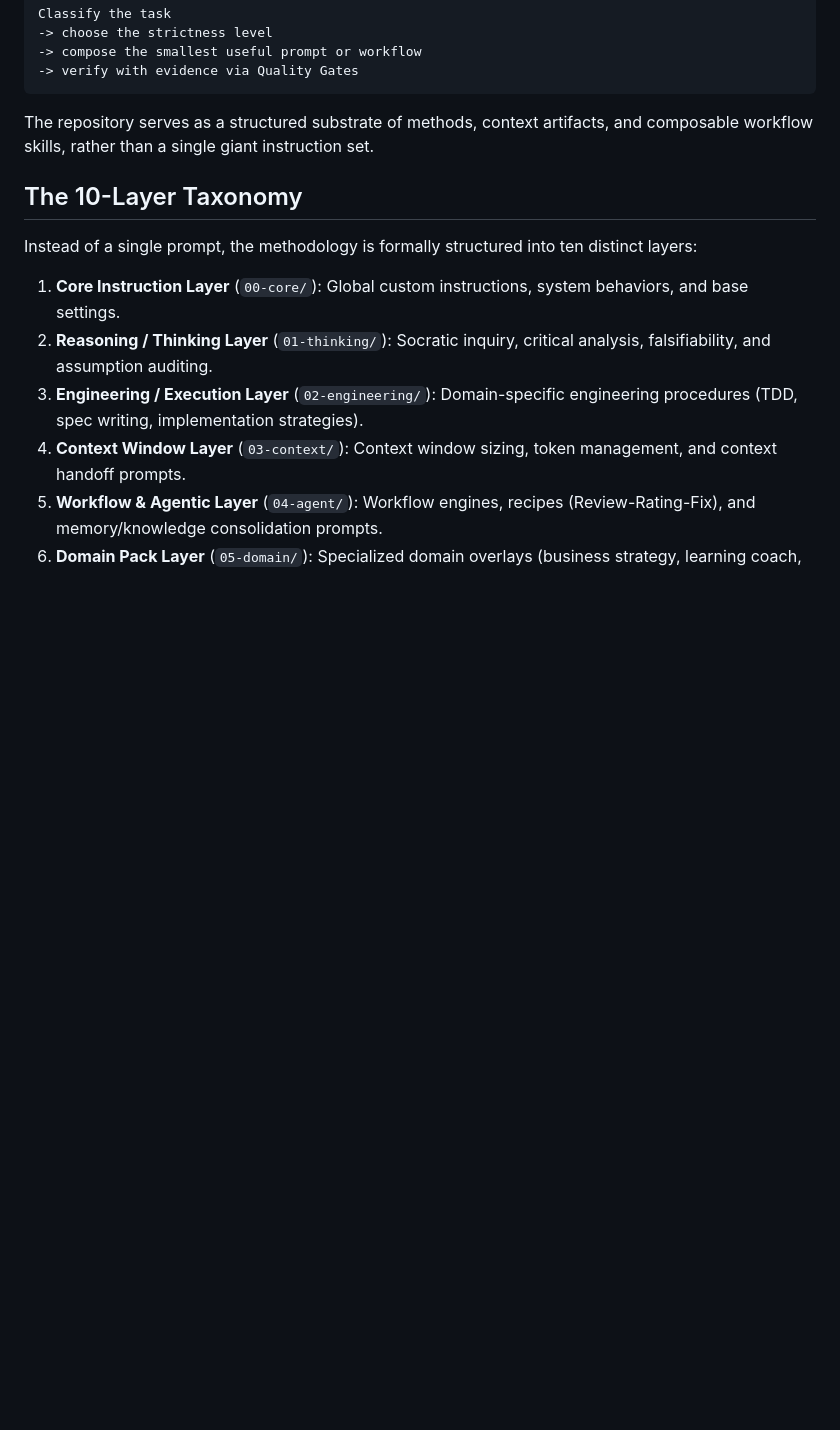
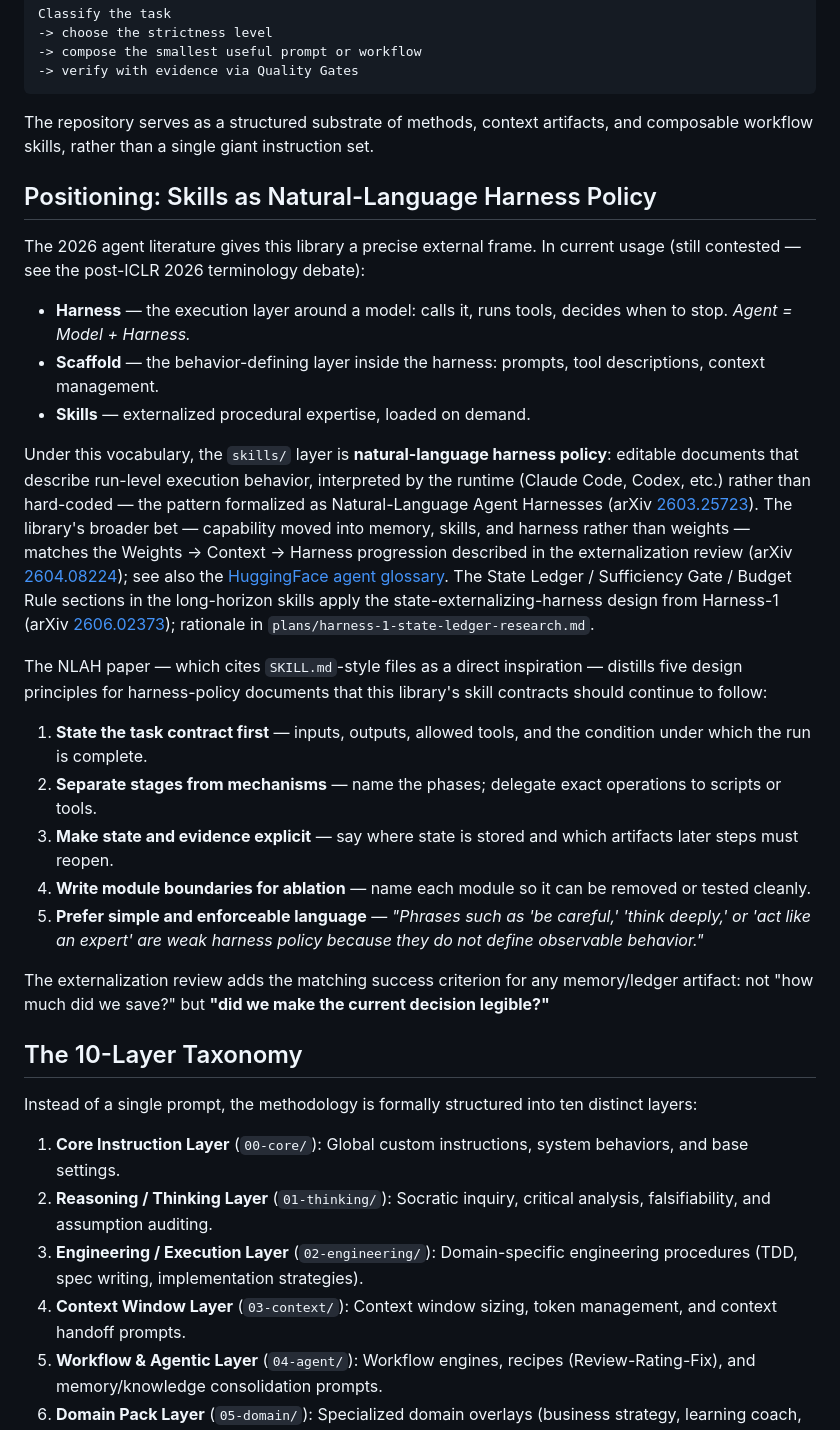
Before and after one commit to TeaEntityLab/teaPrompt, a Markdown page: reflective-prompt-library/METHODOLOGY_MAP.md, the part around the change. Rendered like a GitHub page; blank space fills up the shorter version.

Commit message:
Deepen positioning sections with NLAH and harness-1 references
Adds the Natural-Language Agent Harness (arXiv 2603.25723) and externalization review (arXiv 2604.08224) references to the methodology map, with five NLAH design principles and the ledger success criterion.

Ultraworked with [Sisyphus](https://github.com/code-yeongyu/oh-my-openagent)

Co-authored-by: Sisyphus <clio-agent@sisyphuslabs.ai>

````diff
--- a/reflective-prompt-library/METHODOLOGY_MAP.md
+++ b/reflective-prompt-library/METHODOLOGY_MAP.md
@@ -16,6 +16,50 @@ Classify the task
 ```
 
 The repository serves as a structured substrate of methods, context artifacts, and composable workflow skills, rather than a single giant instruction set.
+
+## Positioning: Skills as Natural-Language Harness Policy
+
+The 2026 agent literature gives this library a precise external frame. In current
+usage (still contested — see the post-ICLR 2026 terminology debate):
+
+- **Harness** — the execution layer around a model: calls it, runs tools, decides
+  when to stop. *Agent = Model + Harness.*
+- **Scaffold** — the behavior-defining layer inside the harness: prompts, tool
+  descriptions, context management.
+- **Skills** — externalized procedural expertise, loaded on demand.
+
+Under this vocabulary, the `skills/` layer is **natural-language harness policy**:
+editable documents that describe run-level execution behavior, interpreted by the
+runtime (Claude Code, Codex, etc.) rather than hard-coded — the pattern formalized
+as Natural-Language Agent Harnesses (arXiv [2603.25723](https://arxiv.org/abs/2603.25723)).
+The library's broader bet — capability moved into memory, skills, and harness rather
+than weights — matches the Weights → Context → Harness progression described in the
+externalization review (arXiv [2604.08224](https://arxiv.org/abs/2604.08224)); see
+also the [HuggingFace agent glossary](https://huggingface.co/blog/agent-glossary).
+The State Ledger / Sufficiency Gate / Budget Rule sections in the long-horizon
+skills apply the state-externalizing-harness design from Harness-1
+(arXiv [2606.02373](https://arxiv.org/abs/2606.02373)); rationale in
+`plans/harness-1-state-ledger-research.md`.
+
+The NLAH paper — which cites `SKILL.md`-style files as a direct inspiration —
+distills five design principles for harness-policy documents that this library's
+skill contracts should continue to follow:
+
+1. **State the task contract first** — inputs, outputs, allowed tools, and the
+   condition under which the run is complete.
+2. **Separate stages from mechanisms** — name the phases; delegate exact
+   operations to scripts or tools.
+3. **Make state and evidence explicit** — say where state is stored and which
+   artifacts later steps must reopen.
+4. **Write module boundaries for ablation** — name each module so it can be
+   removed or tested cleanly.
+5. **Prefer simple and enforceable language** — *"Phrases such as 'be careful,'
+   'think deeply,' or 'act like an expert' are weak harness policy because they
+   do not define observable behavior."*
+
+The externalization review adds the matching success criterion for any
+memory/ledger artifact: not "how much did we save?" but **"did we make the
+current decision legible?"**
 
 ## The 10-Layer Taxonomy
 
````
Also changed, not shown: reflective-prompt-library/METHODOLOGY_MAP.zh-TW.md (+20 -0 lines).
